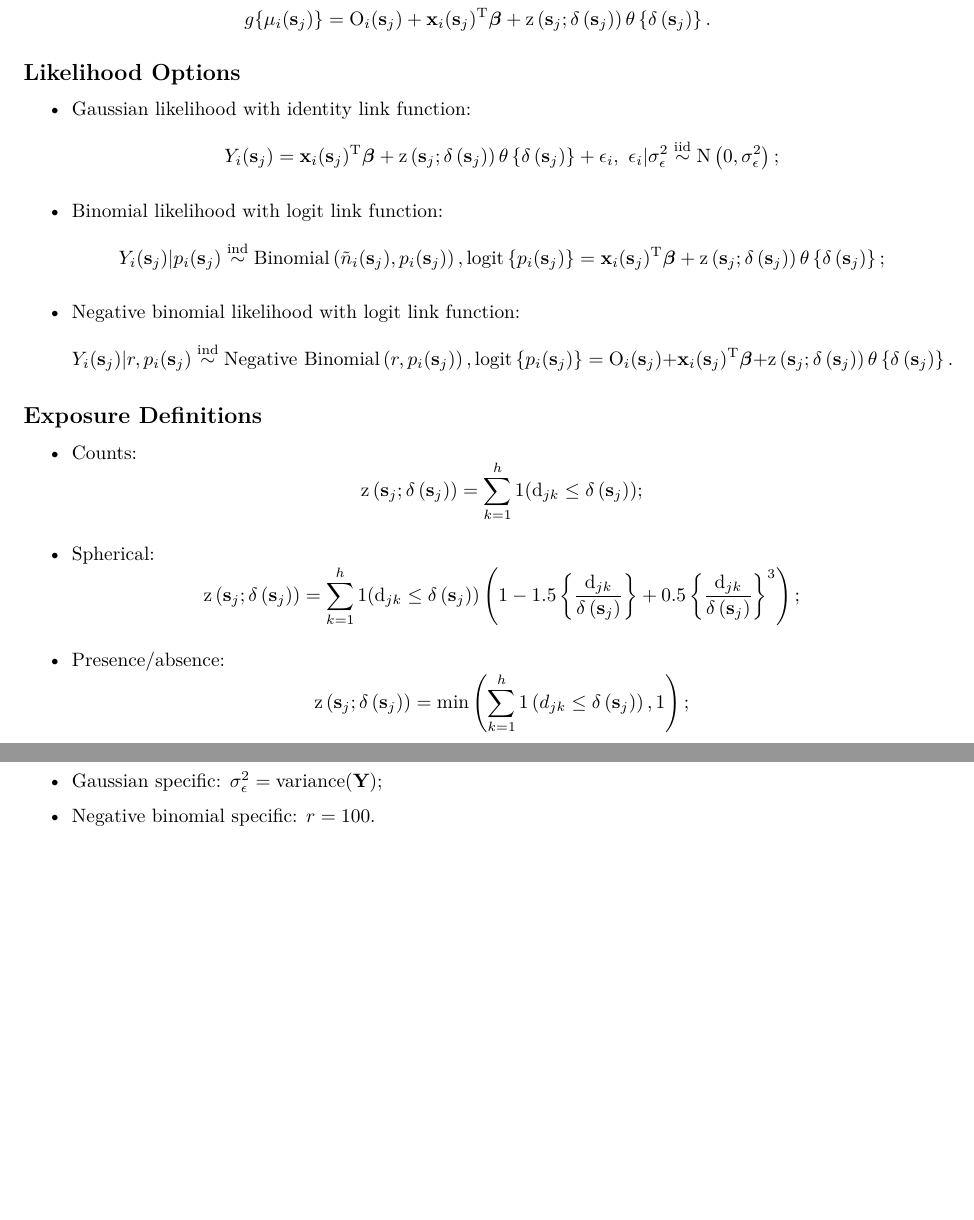
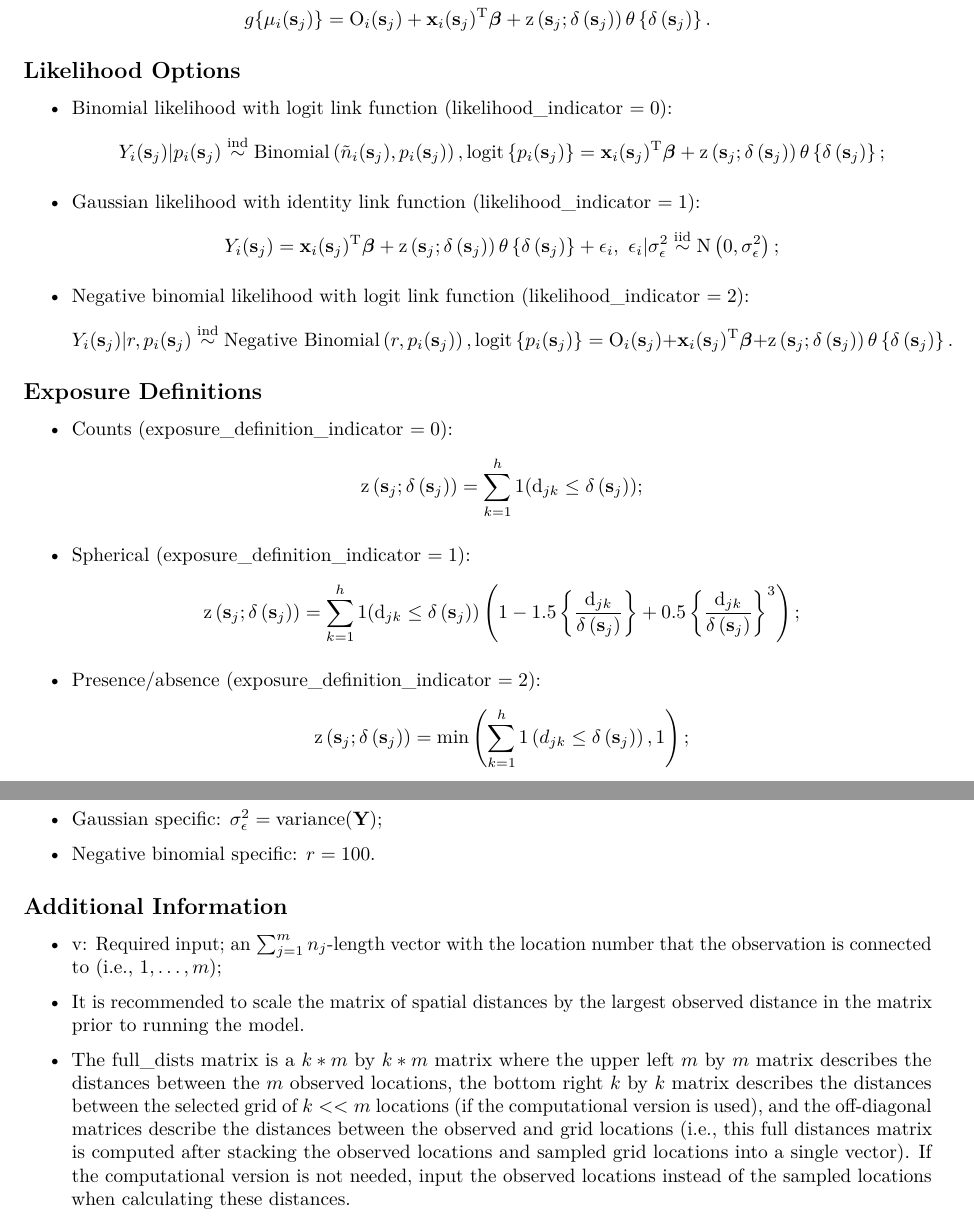
Before and after one commit to warrenjl/EpiBuffer, an R Markdown document (EpiBuffer_Model_Details/SpatialBuffer_Model_Details.Rmd): two parts of pages 1 and 2 of 2, joined at a grey line, cut so that both start at the same text, the shorter picture padded with empty space. The pictures show the output file EpiBuffer_Model_Details/SpatialBuffer_Model_Details.pdf that the author committed with the source.

Commit message:
more updates.

```diff
--- a/EpiBuffer_Model_Details/SpatialBuffer_Model_Details.Rmd
+++ b/EpiBuffer_Model_Details/SpatialBuffer_Model_Details.Rmd
@@ -17,17 +17,17 @@ g\{\mu_i(\textbf{s}_j)\} = \text{O}_i(\textbf{s}_j) + \textbf{x}_i(\textbf{s}_j)
 $$
 
 ## Likelihood Options
-* Gaussian likelihood with identity link function:
+* Binomial likelihood with logit link function (likelihood_indicator $= 0$):
+$$
+Y_i(\textbf{s}_j) | p_i(\textbf{s}_j) \stackrel{\text{ind}}{\sim} \text{Binomial}\left(\tilde{n}_i(\textbf{s}_j), p_i(\textbf{s}_j)\right), \text{logit}\left\{p_i(\textbf{s}_j)\right\} = \textbf{x}_i(\textbf{s}_j)^{\text{T}}\boldsymbol{\beta} + \text{z}\left(\textbf{s}_j; \delta\left(\textbf{s}_j\right)\right) \theta\left\{\delta\left(\textbf{s}_j\right)\right\};
+$$
+
+* Gaussian likelihood with identity link function (likelihood_indicator $= 1$):
 $$
 Y_i(\textbf{s}_j) = \textbf{x}_i(\textbf{s}_j)^{\text{T}}\boldsymbol{\beta} + \text{z}\left(\textbf{s}_j; \delta\left(\textbf{s}_j\right)\right) \theta\left\{\delta\left(\textbf{s}_j\right)\right\} + \epsilon_i,\ \epsilon_i|\sigma^2_{\epsilon} \stackrel{\text{iid}}{\sim}\text{N}\left(0, \sigma^2_{\epsilon}\right);
 $$
 
-* Binomial likelihood with logit link function:
-$$
-Y_i(\textbf{s}_j) | p_i(\textbf{s}_j) \stackrel{\text{ind}}{\sim} \text{Binomial}\left(\tilde{n}_i(\textbf{s}_j), p_i(\textbf{s}_j)\right), \text{logit}\left\{p_i(\textbf{s}_j)\right\} = \textbf{x}_i(\textbf{s}_j)^{\text{T}}\boldsymbol{\beta} + \text{z}\left(\textbf{s}_j; \delta\left(\textbf{s}_j\right)\right) \theta\left\{\delta\left(\textbf{s}_j\right)\right\};
-$$
-
-* Negative binomial likelihood with logit link function:
+* Negative binomial likelihood with logit link function (likelihood_indicator $= 2$):
 $$
 Y_i(\textbf{s}_j) | r, p_i(\textbf{s}_j) \stackrel{\text{ind}}{\sim} \text{Negative Binomial}\left(r, p_i(\textbf{s}_j)\right),
 \text{logit}\left\{p_i(\textbf{s}_j)\right\} = \text{O}_i(\textbf{s}_j) + \textbf{x}_i(\textbf{s}_j)^{\text{T}}\boldsymbol{\beta} + \text{z}\left(\textbf{s}_j; \delta\left(\textbf{s}_j\right)\right) \theta\left\{\delta\left(\textbf{s}_j\right)\right\}.
@@ -35,13 +35,13 @@ $$
 
 
 ## Exposure Definitions
-* Counts:
+* Counts (exposure_definition_indicator $= 0$):
 $$\text{z}\left(\textbf{s}_j; \delta\left(\textbf{s}_j\right)\right) = \sum_{k=1}^h 1(\text{d}_{jk} \leq \delta\left(\textbf{s}_j\right));$$
 
-* Spherical:
+* Spherical (exposure_definition_indicator $= 1$):
 $$\text{z}\left(\textbf{s}_j; \delta\left(\textbf{s}_j\right)\right) = \sum\limits_{k=1}^{h} 1(\text{d}_{jk} \leq \delta\left(\textbf{s}_j\right)) \left(1 - 1.5\left\{\frac{\text{d}_{jk}}{\delta\left(\textbf{s}_j\right)}\right\} + 0.5\left\{\frac{\text{d}_{jk}}{\delta\left(\textbf{s}_j\right)}\right\}^3\right);$$
 
-*  Presence/absence:
+*  Presence/absence (exposure_definition_indicator $= 2$):
 $$\text{z}\left(\textbf{s}_j; \delta\left(\textbf{s}_j\right)\right) = \text{min} \left(\sum_{k=1}^h 1\left(d_{jk} \leq \delta\left(\textbf{s}_j\right)\right), 1\right);$$
 
     *  $\text{d}_{jk}$:  Distance between location $\textbf{s}_j$ and point source $\textbf{c}_k$;
@@ -102,6 +102,12 @@ Negative binomial specific:  $r \sim \text{Discrete Uniform}\left[a_r, b_r\right
 * Negative binomial specific: $r= 100$.
 
 
+## Additional Information
+* $\text{v}$: Required input; an $\sum_{j=1}^{m}n_j$-length vector with the location number that the observation is connected to (i.e., $1,\hdots,m$);
+
+* It is recommended to scale the matrix of spatial distances by the largest observed distance in the matrix prior to running the model.
+
+* The full_dists matrix is a $k*m$ by $k*m$ matrix where the upper left $m$ by $m$ matrix describes the distances between the $m$ observed locations, the bottom right $k$ by $k$ matrix describes the distances between the selected grid of $k<<m$ locations (if the computational version is used), and the off-diagonal matrices describe the distances between the observed and grid locations (i.e., this full distances matrix is computed after stacking the observed locations and sampled grid locations into a single vector).  If the computational version is not needed, input the observed locations instead of the sampled locations when calculating these distances.
 
 
 \pagebreak
```
Also changed, not shown: EpiBuffer_Model_Details/SingleBuffer_Model_Details.Rmd (+10 -10 lines), EpiBuffer_Model_Details/SingleBuffer_Model_Details.pdf, EpiBuffer_Model_Details/SpatialBuffer_Model_Details.pdf, 2 other files.
